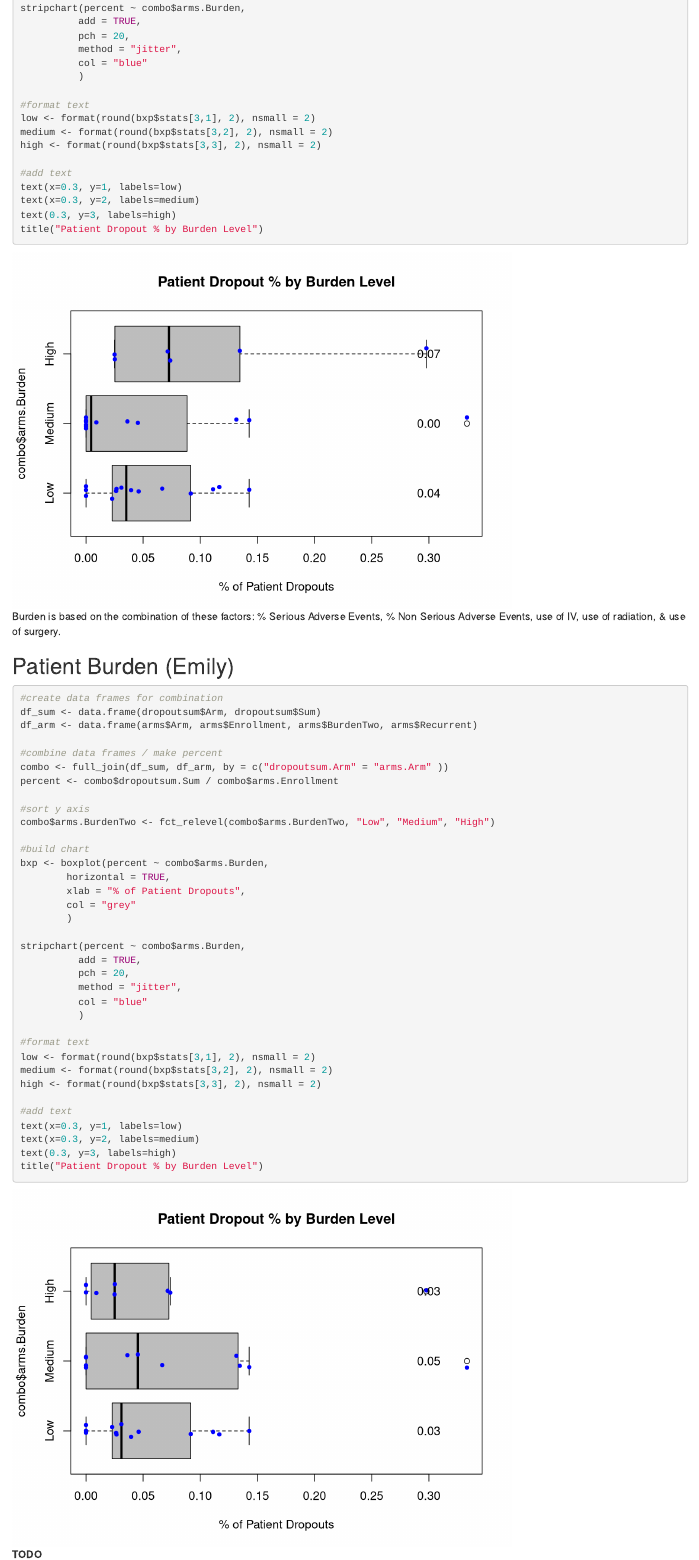
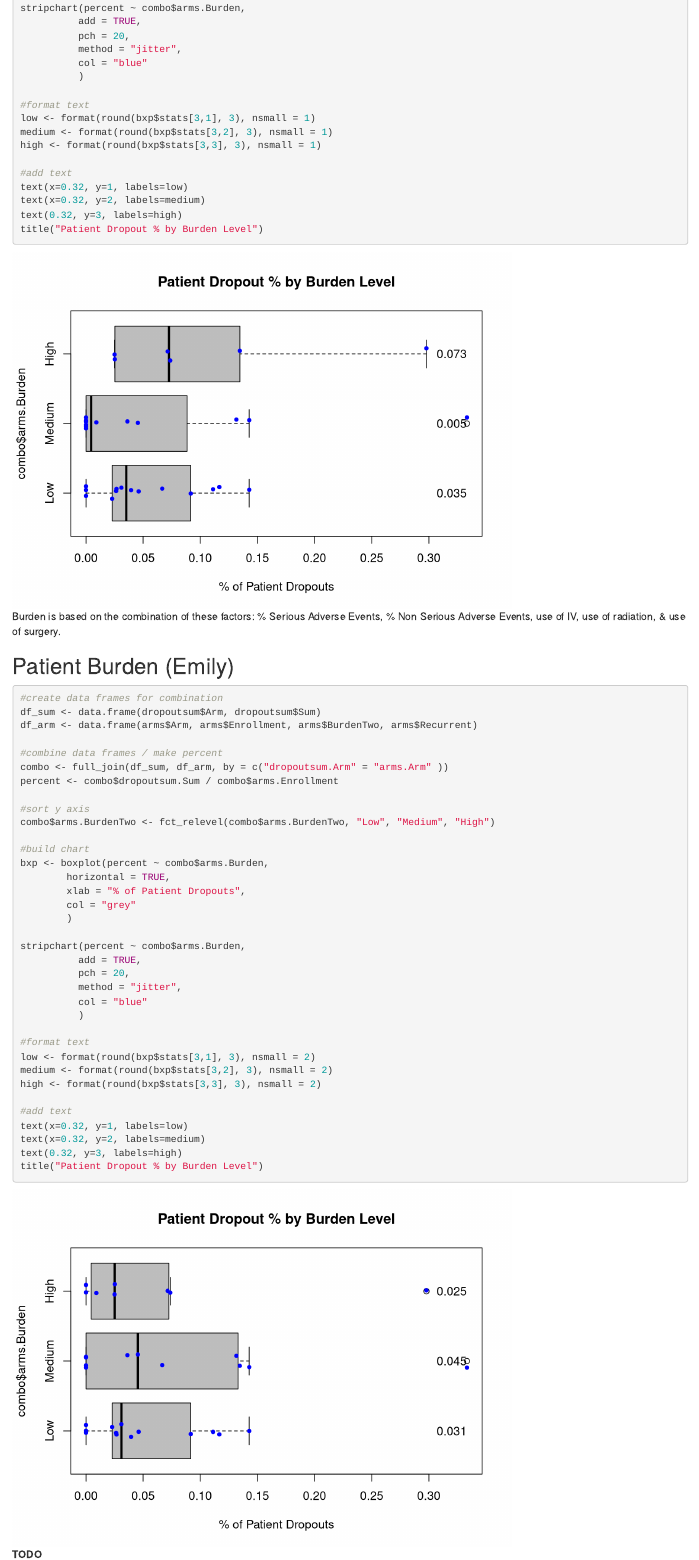
Before and after one commit to bae9/GBM, an R Markdown document (Patient-Journey.Rmd): the page in a window 1100 px wide, from 1340 px down. Rendered offline with R 4.5, knitr and Pandoc, with nearby package versions; code that draws random numbers runs with fixed seeds of ours; some code elsewhere in the file could not run offline.

Commit message:
Fix Labels

````diff
--- a/Patient-Journey.Rmd
+++ b/Patient-Journey.Rmd
@@ -84,14 +84,14 @@ stripchart(percent ~ combo$arms.Burden,
           )
 
 #format text
-low <- format(round(bxp$stats[3,1], 2), nsmall = 2)
-medium <- format(round(bxp$stats[3,2], 2), nsmall = 2)
-high <- format(round(bxp$stats[3,3], 2), nsmall = 2)
+low <- format(round(bxp$stats[3,1], 3), nsmall = 1)
+medium <- format(round(bxp$stats[3,2], 3), nsmall = 1)
+high <- format(round(bxp$stats[3,3], 3), nsmall = 1)
 
 #add text
-text(x=0.3, y=1, labels=low)
-text(x=0.3, y=2, labels=medium)
-text(0.3, y=3, labels=high)
+text(x=0.32, y=1, labels=low)
+text(x=0.32, y=2, labels=medium)
+text(0.32, y=3, labels=high)
 title("Patient Dropout % by Burden Level")
 
 ```
@@ -124,14 +124,14 @@ stripchart(percent ~ combo$arms.Burden,
           )
 
 #format text
-low <- format(round(bxp$stats[3,1], 2), nsmall = 2)
-medium <- format(round(bxp$stats[3,2], 2), nsmall = 2)
-high <- format(round(bxp$stats[3,3], 2), nsmall = 2)
+low <- format(round(bxp$stats[3,1], 3), nsmall = 2)
+medium <- format(round(bxp$stats[3,2], 3), nsmall = 2)
+high <- format(round(bxp$stats[3,3], 3), nsmall = 2)
 
 #add text
-text(x=0.3, y=1, labels=low)
-text(x=0.3, y=2, labels=medium)
-text(0.3, y=3, labels=high)
+text(x=0.32, y=1, labels=low)
+text(x=0.32, y=2, labels=medium)
+text(0.32, y=3, labels=high)
 title("Patient Dropout % by Burden Level")
 
 ```
````
